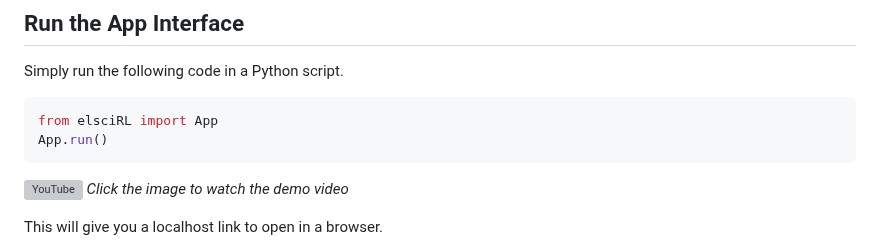
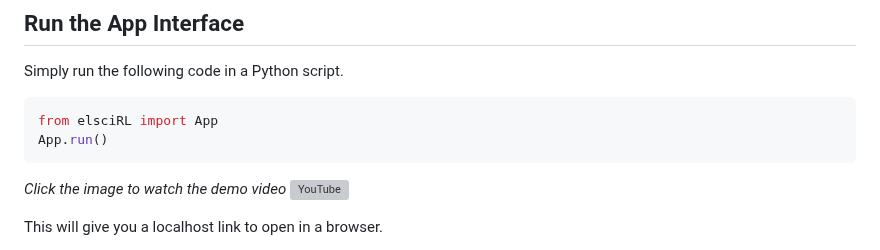
Before and after one commit to pdfosborne/elsciRL, a Markdown page: README.md, the part around the change. Drawn GitHub-style; grey boxes are pictures that could not be loaded.

Commit message:
Readme update video caption to be above

````diff
--- a/README.md
+++ b/README.md
@@ -54,9 +54,9 @@ Simply run the following code in a Python script.
 from elsciRL import App
 App.run()
 ```
+*Click the image to watch the demo video*
+[![YouTube](http://i.ytimg.com/vi/JbPtl7Sk49Y/hqdefault.jpg)](https://www.youtube.com/watch?v=JbPtl7Sk49Y)
 
-[![YouTube](http://i.ytimg.com/vi/JbPtl7Sk49Y/hqdefault.jpg)](https://www.youtube.com/watch?v=JbPtl7Sk49Y)
-*Click the image to watch the demo video*
 
 <!-- ![WebApp_example_image_1](https://raw.githubusercontent.com/pdfosborne/elsciRL-Wiki/refs/heads/main/Resources/images/WebApp-example-1.png) -->
 
````
